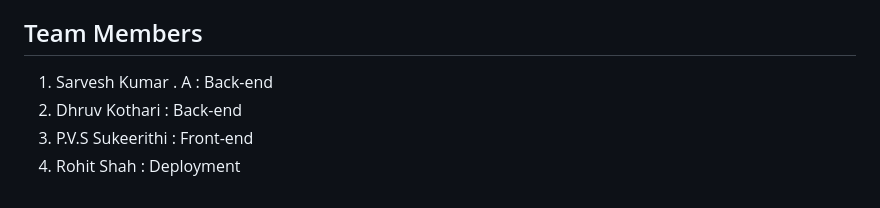
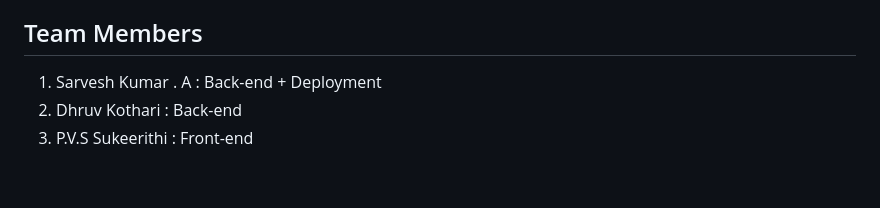
Before and after one commit to Sarvesh521/Infin8-Deployment, a Markdown page: README.md, the part around the change. Rendered like a GitHub page.

```diff
--- a/README.md
+++ b/README.md
@@ -40,7 +40,6 @@ Open your web browser and navigate to `localhost:8000` to access the login page.
 Go to `https://infin8loyalty.iiitb.net/` to checkout the site!! <br> Edit : The site is currently down.
 
 ## Team Members
-1. Sarvesh Kumar . A : Back-end
+1. Sarvesh Kumar . A : Back-end + Deployment
 2. Dhruv Kothari : Back-end
 3. P.V.S Sukeerithi : Front-end
-4. Rohit Shah : Deployment
```
